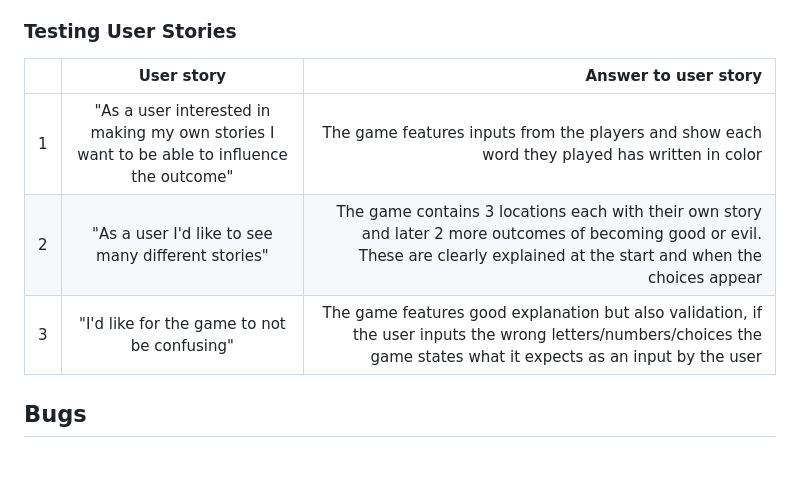
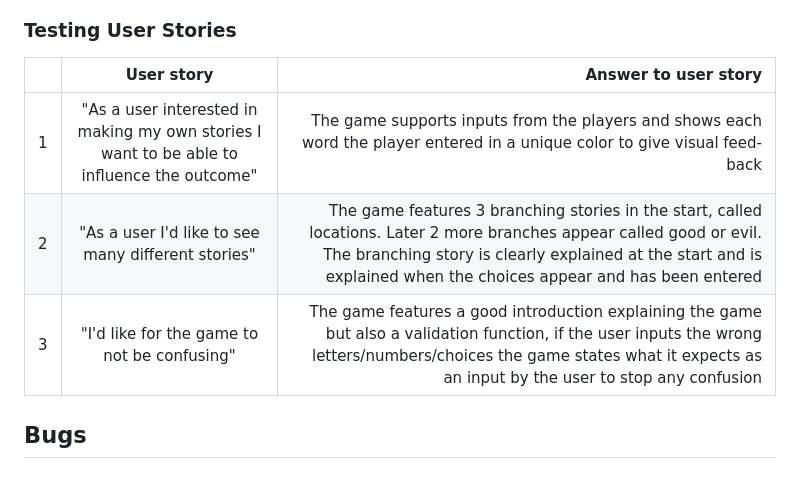
Before and after one commit to PetterJohanssonTilia/Project-3, a Markdown page: README.md, the part around the change. Rendered like a GitHub page.

Commit message:
readme: tidying user stories

```diff
--- a/README.md
+++ b/README.md
@@ -232,11 +232,11 @@ with no errors found
 
 ### Testing User Stories
 
-|     |                                         User story                                         |                                                                                                                                                             Answer to user story |
-| --- | :----------------------------------------------------------------------------------------: | -------------------------------------------------------------------------------------------------------------------------------------------------------------------------------: |
-| 1   | "As a user interested in making my own stories I want to be able to influence the outcome" |                                                                                    The game features inputs from the players and show each word they played has written in color |
-| 2   |                     "As a user I'd like to see many different stories"                     | The game contains 3 locations each with their own story and later 2 more outcomes of becoming good or evil. These are clearly explained at the start and when the choices appear |
-| 3   |                        "I'd like for the game to not be confusing"                         |             The game features good explanation but also validation, if the user inputs the wrong letters/numbers/choices the game states what it expects as an input by the user |
+|     |                                         User story                                         |                                                                                                                                                                                                                        Answer to user story |
+| --- | :----------------------------------------------------------------------------------------: | ------------------------------------------------------------------------------------------------------------------------------------------------------------------------------------------------------------------------------------------: |
+| 1   | "As a user interested in making my own stories I want to be able to influence the outcome" |                                                                                                                 The game supports inputs from the players and shows each word the player entered in a unique color to give visual feed-back |
+| 2   |                     "As a user I'd like to see many different stories"                     | The game features 3 branching stories in the start, called locations. Later 2 more branches appear called good or evil. The branching story is clearly explained at the start and is explained when the choices appear and has been entered |
+| 3   |                        "I'd like for the game to not be confusing"                         |                The game features a good introduction explaining the game but also a validation function, if the user inputs the wrong letters/numbers/choices the game states what it expects as an input by the user to stop any confusion |
 
 ## Bugs
 
```
